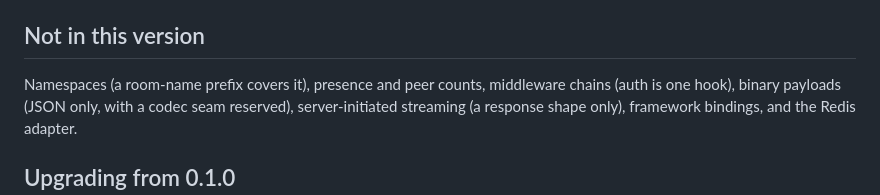
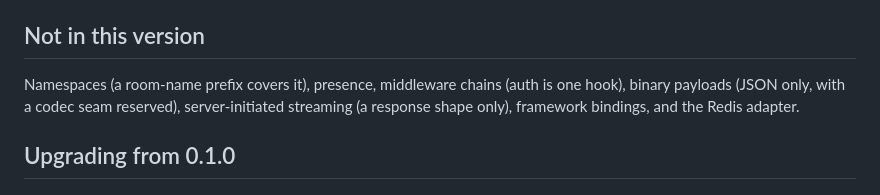
Before and after one commit to transport-io/transport-io, a Markdown page: README.md, the part around the change. GitHub-like rendering.

Commit message:
docs(repo): memberCount ships, so stop listing peer counts as unbuilt

```diff
--- a/README.md
+++ b/README.md
@@ -237,7 +237,7 @@ bytes, adds latency, reorders, duplicates and fails on command.
 
 ## Not in this version
 
-Namespaces (a room-name prefix covers it), presence and peer counts, middleware chains
+Namespaces (a room-name prefix covers it), presence, middleware chains
 (auth is one hook), binary payloads (JSON only, with a codec seam reserved), server-initiated
 streaming (a response shape only), framework bindings, and the Redis adapter.
 
```
Also changed, not shown: API.md (+5 -0 lines).
